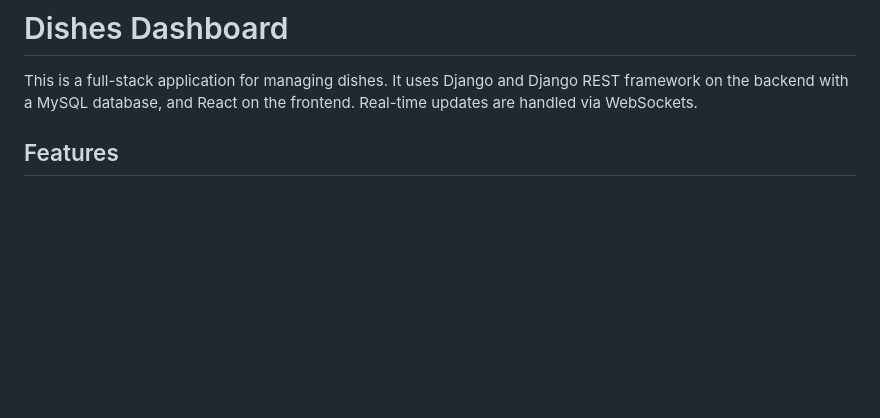
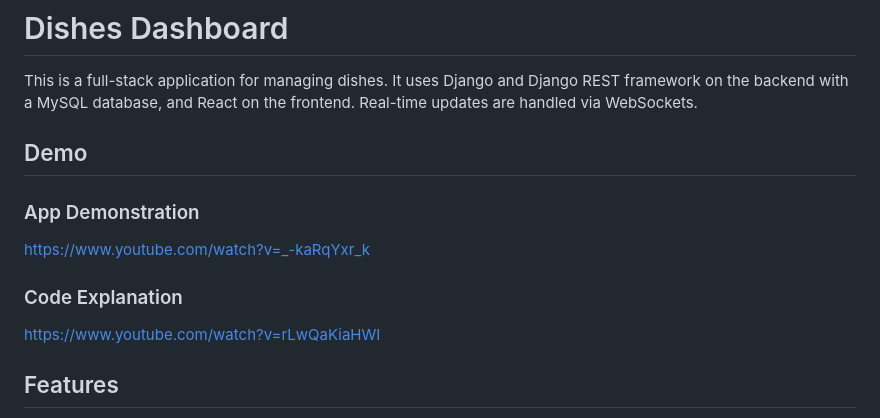
Before and after one commit to Nitish-Biswas/Dish-Management, a Markdown page: README.md, the part around the change. Rendered like a GitHub page; blank space fills up the shorter version.

```diff
--- a/README.md
+++ b/README.md
@@ -1,6 +1,15 @@
 # Dishes Dashboard
 
 This is a full-stack application for managing dishes. It uses Django and Django REST framework on the backend with a MySQL database, and React on the frontend. Real-time updates are handled via WebSockets.
+
+## Demo
+
+### App Demonstration
+https://www.youtube.com/watch?v=_-kaRqYxr_k
+
+### Code Explanation
+https://www.youtube.com/watch?v=rLwQaKiaHWI
+
 
 ## Features
 
```
